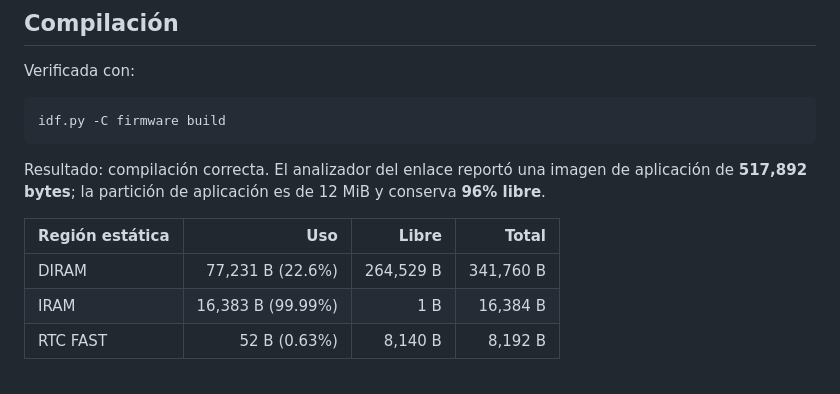
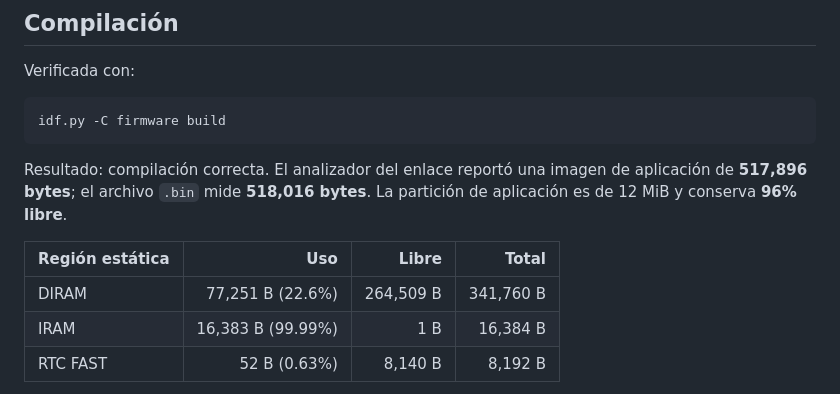
Before and after one commit to romdesigns0-dotcom/HAVIT-DEVICE, a Markdown page: docs/FIRMWARE_MINIMO.md, the part around the change. Rendered like a GitHub page.

Commit message:
Update linked image and memory measurements

````diff
--- a/docs/FIRMWARE_MINIMO.md
+++ b/docs/FIRMWARE_MINIMO.md
@@ -40,11 +40,11 @@ Verificada con:
 idf.py -C firmware build
 ```
 
-Resultado: compilación correcta. El analizador del enlace reportó una imagen de aplicación de **517,892 bytes**; la partición de aplicación es de 12 MiB y conserva **96% libre**.
+Resultado: compilación correcta. El analizador del enlace reportó una imagen de aplicación de **517,896 bytes**; el archivo `.bin` mide **518,016 bytes**. La partición de aplicación es de 12 MiB y conserva **96% libre**.
 
 | Región estática | Uso | Libre | Total |
 | --- | ---: | ---: | ---: |
-| DIRAM | 77,231 B (22.6%) | 264,529 B | 341,760 B |
+| DIRAM | 77,251 B (22.6%) | 264,509 B | 341,760 B |
 | IRAM | 16,383 B (99.99%) | 1 B | 16,384 B |
 | RTC FAST | 52 B (0.63%) | 8,140 B | 8,192 B |
 
````
